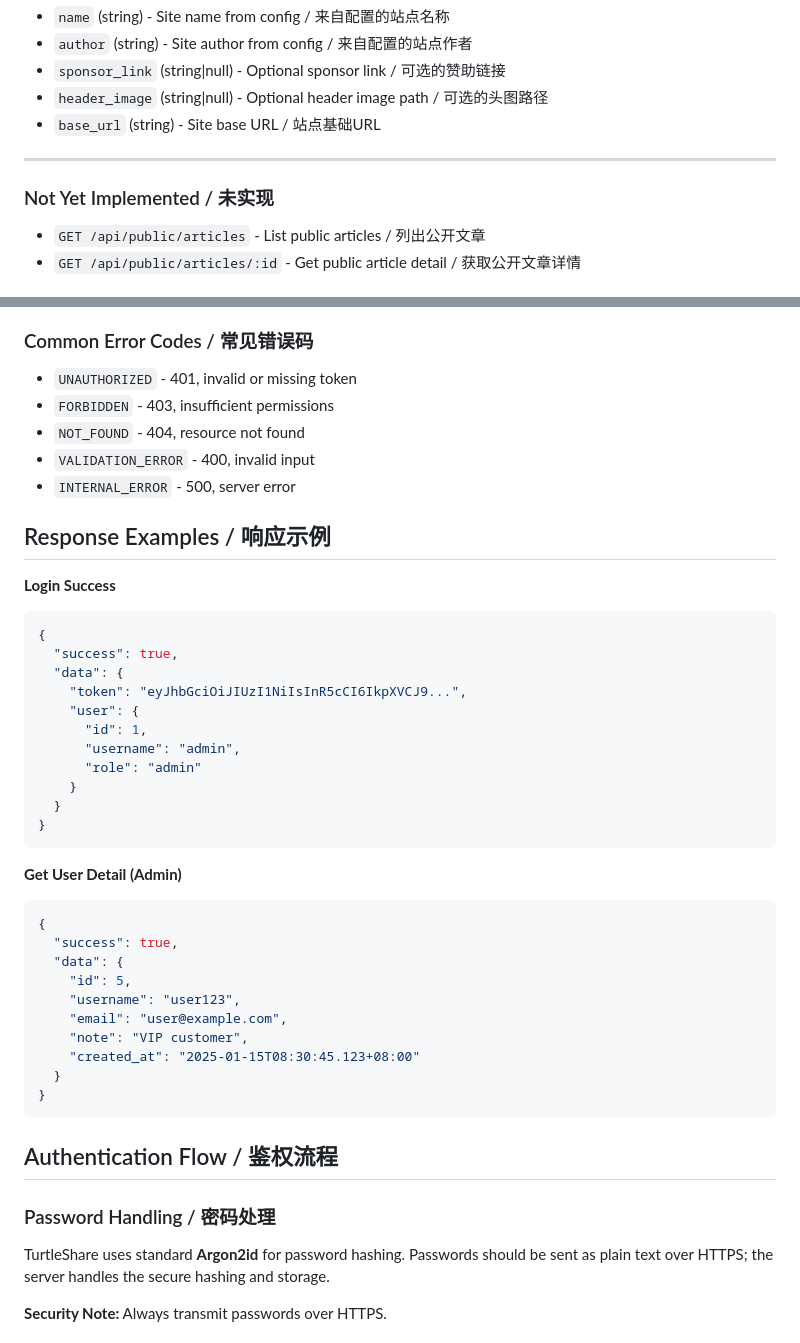
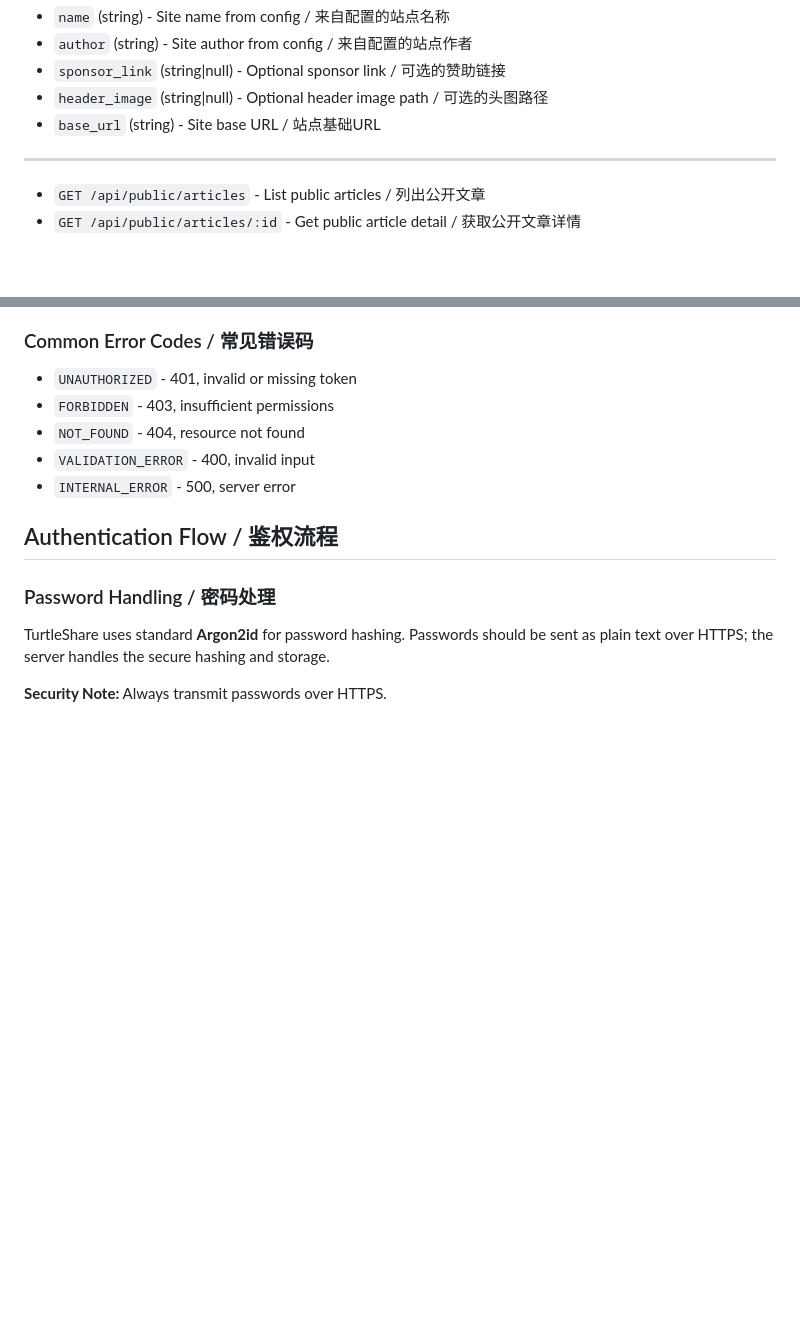
Before and after one commit to takuron/TurtleShare, a Markdown page: docs/api.md, 2 parts joined by grey strips. Drawn GitHub-style; blank space fills up the shorter version.

````diff
--- a/docs/api.md
+++ b/docs/api.md
@@ -101,7 +101,6 @@ Returns public site information configured in `config.toml`.
 
 ---
 
-### Not Yet Implemented / 未实现
 - `GET /api/public/articles` - List public articles / 列出公开文章
 - `GET /api/public/articles/:id` - Get public article detail / 获取公开文章详情
 
@@ -137,37 +136,6 @@ Returns public site information configured in `config.toml`.
 - `NOT_FOUND` - 404, resource not found
 - `VALIDATION_ERROR` - 400, invalid input
 - `INTERNAL_ERROR` - 500, server error
-
-## Response Examples / 响应示例
-
-**Login Success**
-```json
-{
-  "success": true,
-  "data": {
-    "token": "eyJhbGciOiJIUzI1NiIsInR5cCI6IkpXVCJ9...",
-    "user": {
-      "id": 1,
-      "username": "admin",
-      "role": "admin"
-    }
-  }
-}
-```
-
-**Get User Detail (Admin)**
-```json
-{
-  "success": true,
-  "data": {
-    "id": 5,
-    "username": "user123",
-    "email": "user@example.com",
-    "note": "VIP customer",
-    "created_at": "2025-01-15T08:30:45.123+08:00"
-  }
-}
-```
 
 ## Authentication Flow / 鉴权流程
 
````
